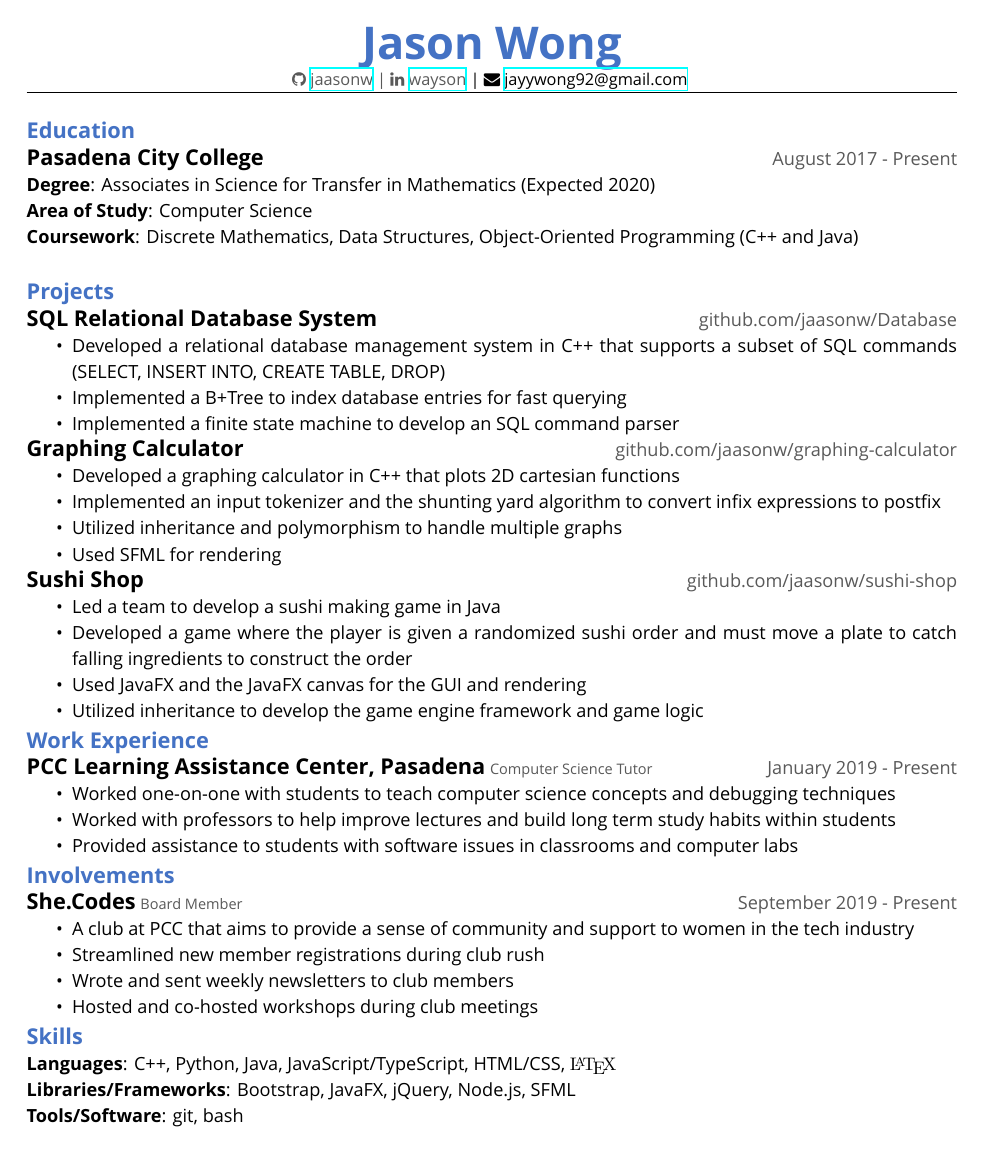
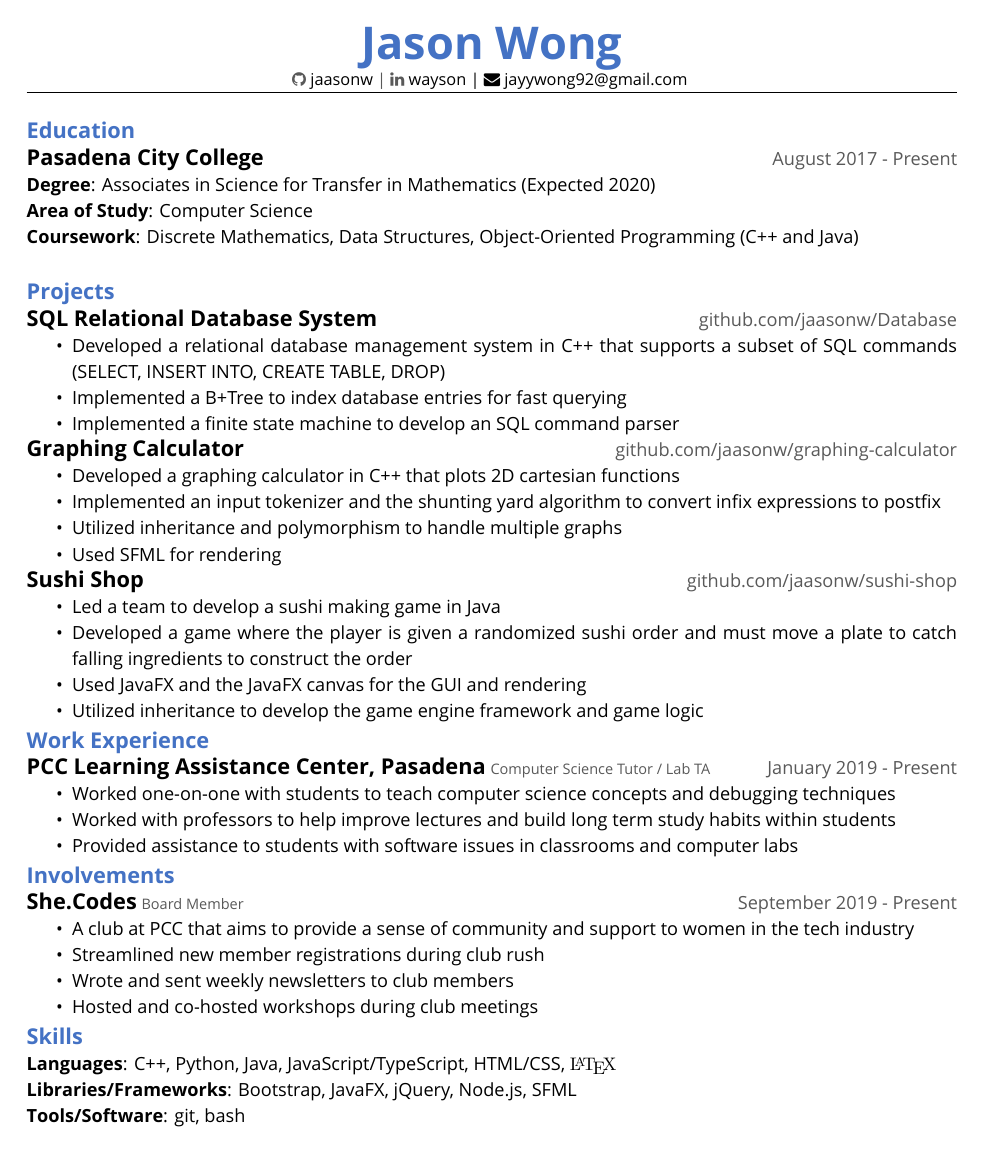
Before and after one commit to jaasonw/resume, a LaTeX CV (files/resume.tex): the whole page. Compiled offline with XeLaTeX.

Commit message:
fix link coloring

```diff
--- a/files/resume.tex
+++ b/files/resume.tex
@@ -28,6 +28,13 @@
 \titleformat{\subsection}[runin]{}{}{}{\large \textbf}[\normalsize]
 \titleformat{\section}{\color{wordblue}\normalfont\large\bfseries}{\color{wordblue}}{1em}{}
 \addtolength{\topmargin}{\headerheight{}}
+\hypersetup{
+    colorlinks,
+    linkcolor = black,
+    citecolor = black,
+    urlcolor= black
+}
+
 
 \newcommand{\resumesection}[3]{
     \subsection*{#1}
@@ -85,7 +92,7 @@
 \hfill
 
 \section*{Work Experience}
-\resumesection{PCC Learning Assistance Center, Pasadena}{Computer Science Tutor}{January 2019 - Present}
+\resumesection{PCC Learning Assistance Center, Pasadena}{Computer Science Tutor / Lab TA}{January 2019 - Present}
 \begin{itemize}
     \item Worked one-on-one with students to teach computer science concepts and debugging techniques
     \item Worked with professors to help improve lectures and build long term study habits within students
```
Also changed, not shown: files/resume.pdf.
